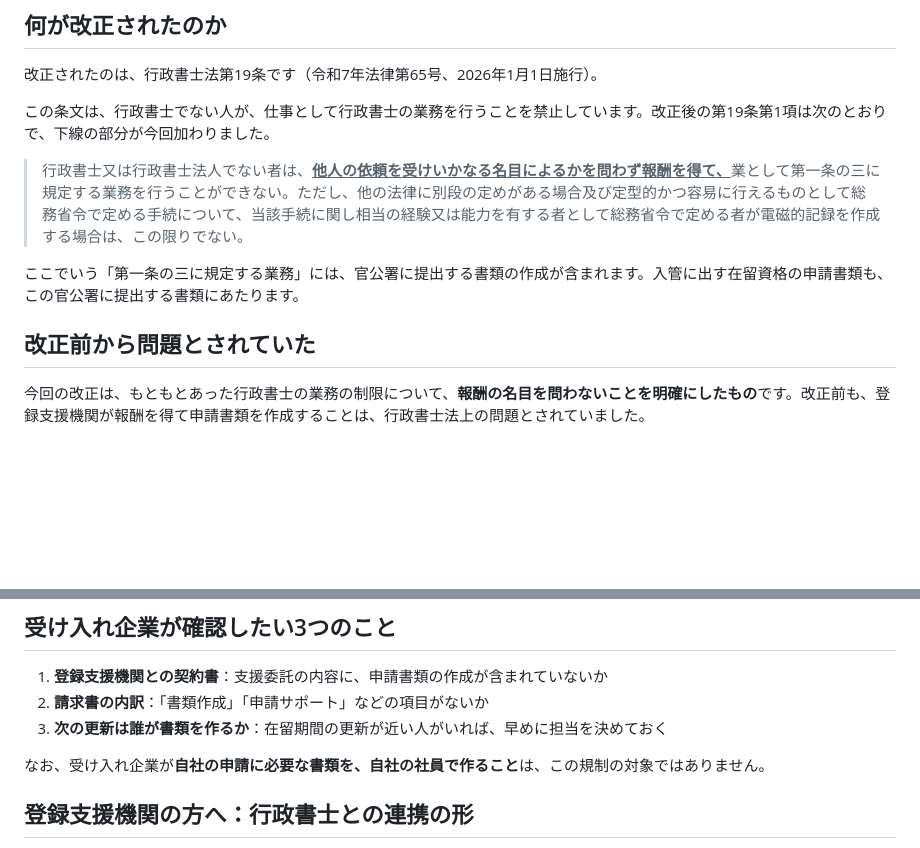
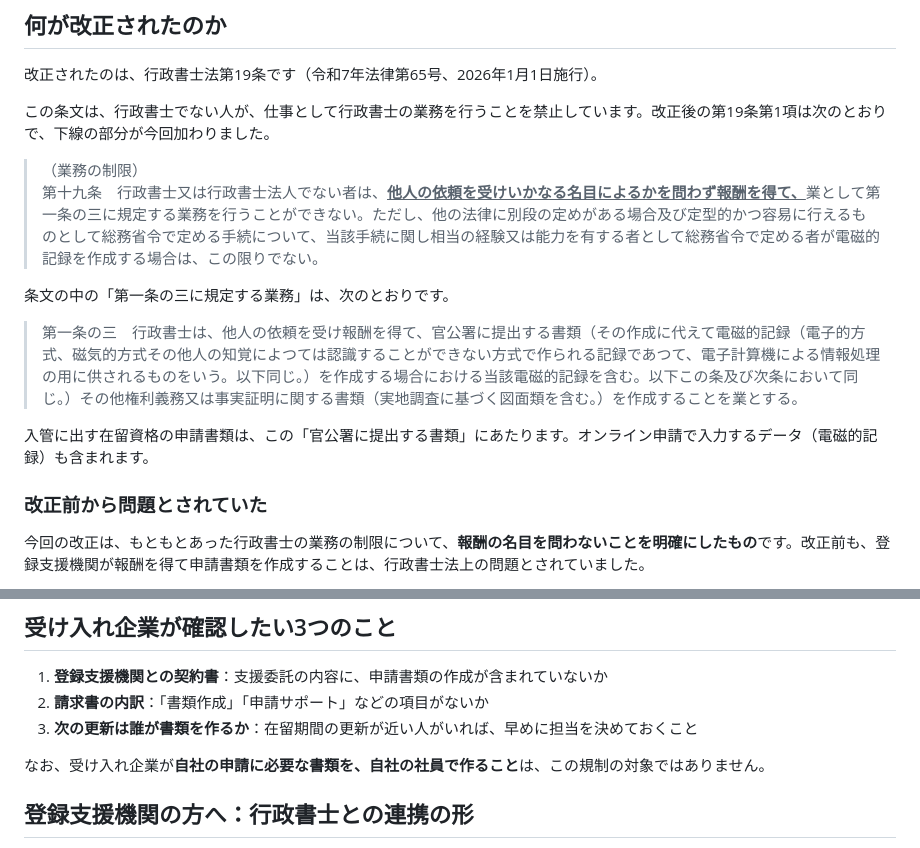
Before and after one commit to haruka-legal/gyosei, a Markdown page: src/articles/registered-support-organization-gyoseishoshi-law.md, 2 parts joined by grey strips. GitHub-like rendering; blank space fills up the shorter version.

Commit message:
記事2：条文の見出しと第1条の3を追加、小見出しを目次から外す
Co-Authored-By: Claude Opus 5.5 <noreply@anthropic.com>
Claude-Session: https://claude.ai/code/session_01BamQTpcTwLKtBTs2GTTZ3Y

```diff
--- a/src/articles/registered-support-organization-gyoseishoshi-law.md
+++ b/src/articles/registered-support-organization-gyoseishoshi-law.md
@@ -20,11 +20,16 @@ breadcrumbs:
 
 この条文は、行政書士でない人が、仕事として行政書士の業務を行うことを禁止しています。改正後の第19条第1項は次のとおりで、下線の部分が今回加わりました。
 
-> 行政書士又は行政書士法人でない者は、<u>**他人の依頼を受けいかなる名目によるかを問わず報酬を得て、**</u>業として第一条の三に規定する業務を行うことができない。ただし、他の法律に別段の定めがある場合及び定型的かつ容易に行えるものとして総務省令で定める手続について、当該手続に関し相当の経験又は能力を有する者として総務省令で定める者が電磁的記録を作成する場合は、この限りでない。
+> （業務の制限）<br>
+> 第十九条　行政書士又は行政書士法人でない者は、<u>**他人の依頼を受けいかなる名目によるかを問わず報酬を得て、**</u>業として第一条の三に規定する業務を行うことができない。ただし、他の法律に別段の定めがある場合及び定型的かつ容易に行えるものとして総務省令で定める手続について、当該手続に関し相当の経験又は能力を有する者として総務省令で定める者が電磁的記録を作成する場合は、この限りでない。
 
-ここでいう「第一条の三に規定する業務」には、官公署に提出する書類の作成が含まれます。入管に出す在留資格の申請書類も、この官公署に提出する書類にあたります。
+条文の中の「第一条の三に規定する業務」は、次のとおりです。
 
-## 改正前から問題とされていた
+> 第一条の三　行政書士は、他人の依頼を受け報酬を得て、官公署に提出する書類（その作成に代えて電磁的記録（電子的方式、磁気的方式その他人の知覚によつては認識することができない方式で作られる記録であつて、電子計算機による情報処理の用に供されるものをいう。以下同じ。）を作成する場合における当該電磁的記録を含む。以下この条及び次条において同じ。）その他権利義務又は事実証明に関する書類（実地調査に基づく図面類を含む。）を作成することを業とする。
+
+入管に出す在留資格の申請書類は、この「官公署に提出する書類」にあたります。オンライン申請で入力するデータ（電磁的記録）も含まれます。
+
+### 改正前から問題とされていた
 
 今回の改正は、もともとあった行政書士の業務の制限について、**報酬の名目を問わないことを明確にしたもの**です。改正前も、登録支援機関が報酬を得て申請書類を作成することは、行政書士法上の問題とされていました。
 
@@ -72,7 +77,7 @@ breadcrumbs:
 
 1. **登録支援機関との契約書**：支援委託の内容に、申請書類の作成が含まれていないか
 2. **請求書の内訳**：「書類作成」「申請サポート」などの項目がないか
-3. **次の更新は誰が書類を作るか**：在留期間の更新が近い人がいれば、早めに担当を決めておく
+3. **次の更新は誰が書類を作るか**：在留期間の更新が近い人がいれば、早めに担当を決めておくこと
 
 なお、受け入れ企業が**自社の申請に必要な書類を、自社の社員で作ること**は、この規制の対象ではありません。
 
```
